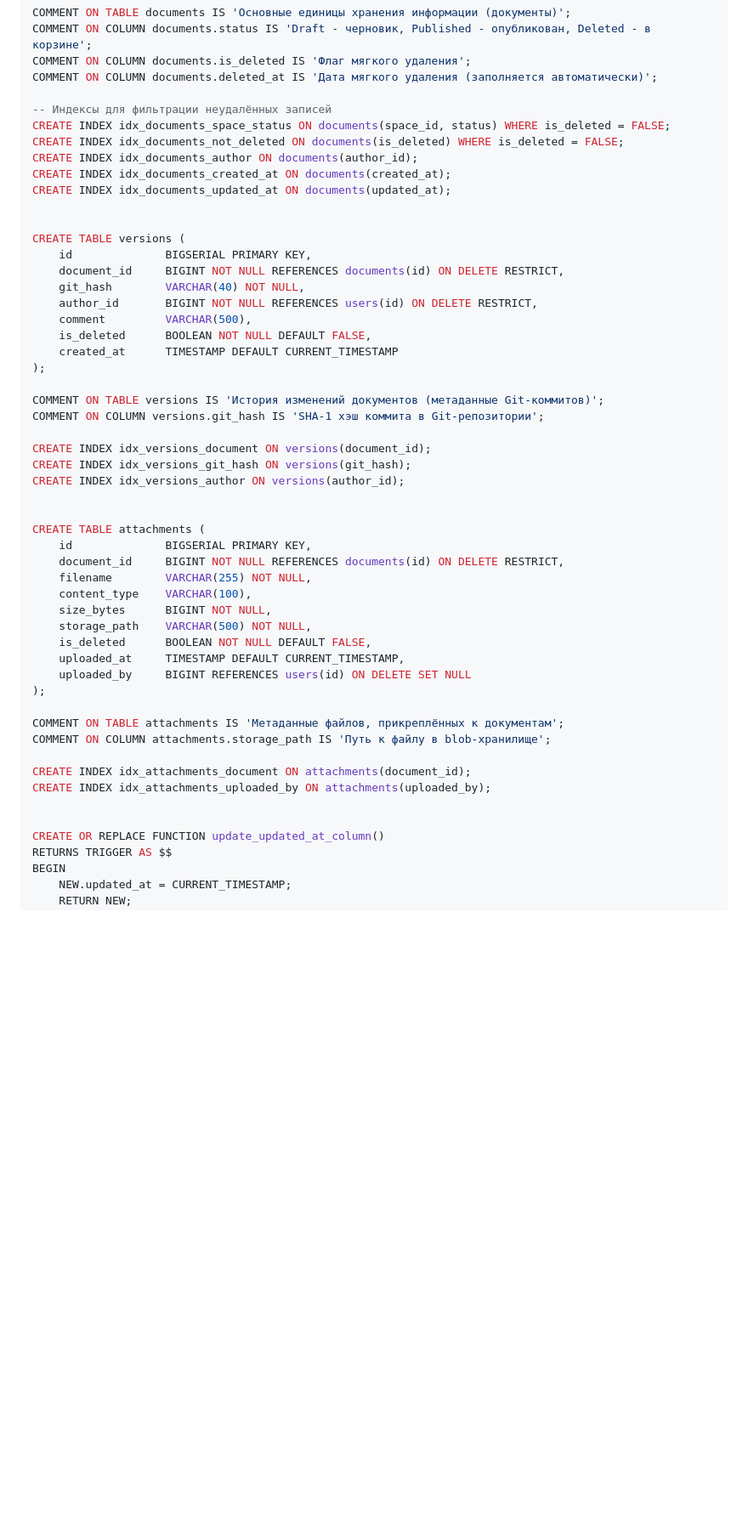
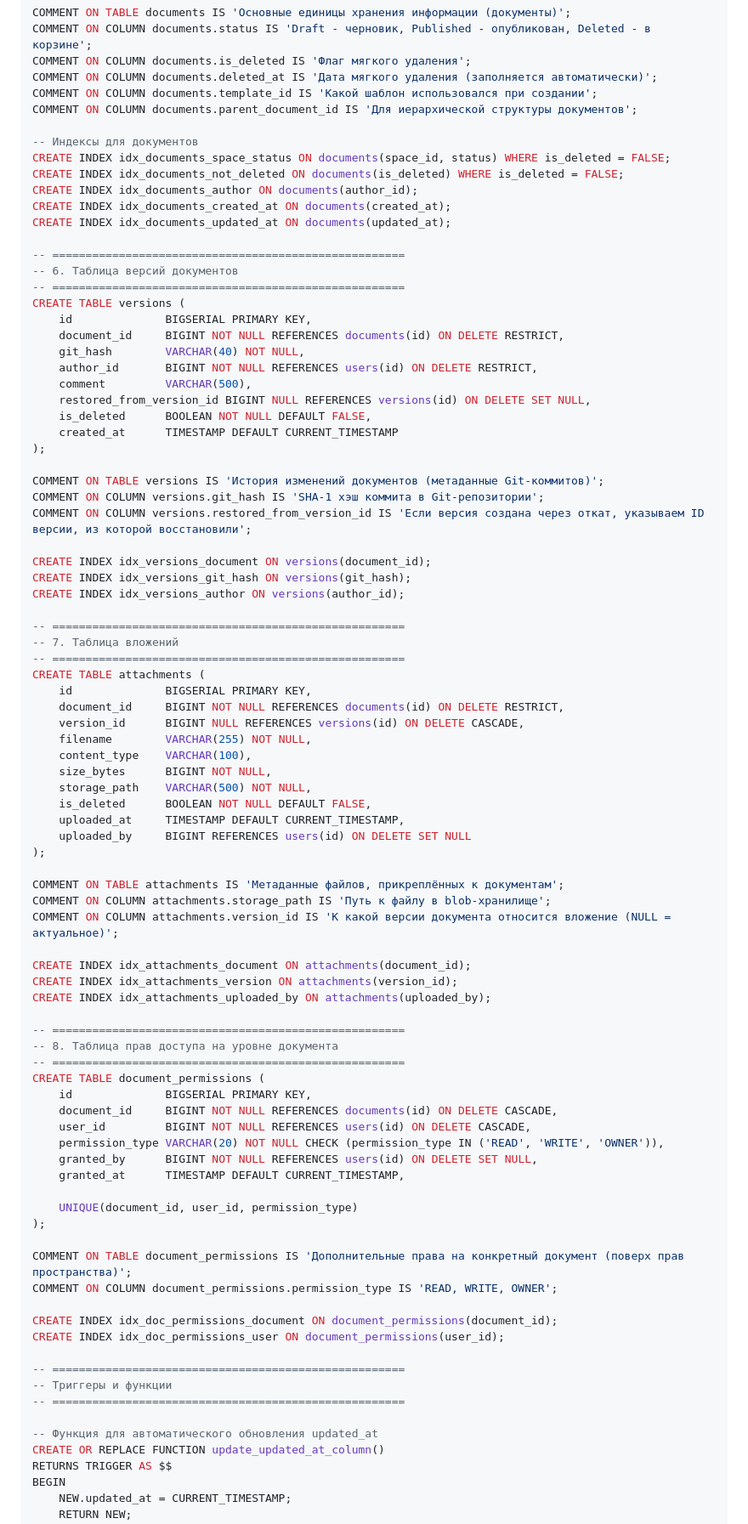
Before and after one commit to C23-501-SoftDev/Docs, a Markdown page: readme.md, the part around one of its changes. Shown at 85% size. Drawn GitHub-style; blank space fills up the shorter version.

Commit message:
Расширение структуры БД
Добавлена поддержка шаблонов документов, вложений с привязкой к версии и прав на уровне документа

```diff
--- a/readme.md
+++ b/readme.md
@@ -233,36 +262,45 @@ COMMENT ON TABLE documents IS 'Основные единицы хранения
 COMMENT ON COLUMN documents.status IS 'Draft - черновик, Published - опубликован, Deleted - в корзине';
 COMMENT ON COLUMN documents.is_deleted IS 'Флаг мягкого удаления';
 COMMENT ON COLUMN documents.deleted_at IS 'Дата мягкого удаления (заполняется автоматически)';
+COMMENT ON COLUMN documents.template_id IS 'Какой шаблон использовался при создании';
+COMMENT ON COLUMN documents.parent_document_id IS 'Для иерархической структуры документов';
 
--- Индексы для фильтрации неудалённых записей
+-- Индексы для документов
 CREATE INDEX idx_documents_space_status ON documents(space_id, status) WHERE is_deleted = FALSE;
 CREATE INDEX idx_documents_not_deleted ON documents(is_deleted) WHERE is_deleted = FALSE;
 CREATE INDEX idx_documents_author ON documents(author_id);
 CREATE INDEX idx_documents_created_at ON documents(created_at);
 CREATE INDEX idx_documents_updated_at ON documents(updated_at);
 
-
+-- =====================================================
+-- 6. Таблица версий документов
+-- =====================================================
 CREATE TABLE versions (
     id              BIGSERIAL PRIMARY KEY,
     document_id     BIGINT NOT NULL REFERENCES documents(id) ON DELETE RESTRICT,
     git_hash        VARCHAR(40) NOT NULL,
     author_id       BIGINT NOT NULL REFERENCES users(id) ON DELETE RESTRICT,
     comment         VARCHAR(500),
+    restored_from_version_id BIGINT NULL REFERENCES versions(id) ON DELETE SET NULL,
     is_deleted      BOOLEAN NOT NULL DEFAULT FALSE,
     created_at      TIMESTAMP DEFAULT CURRENT_TIMESTAMP
 );
 
 COMMENT ON TABLE versions IS 'История изменений документов (метаданные Git-коммитов)';
 COMMENT ON COLUMN versions.git_hash IS 'SHA-1 хэш коммита в Git-репозитории';
+COMMENT ON COLUMN versions.restored_from_version_id IS 'Если версия создана через откат, указываем ID версии, из которой восстановили';
 
 CREATE INDEX idx_versions_document ON versions(document_id);
 CREATE INDEX idx_versions_git_hash ON versions(git_hash);
 CREATE INDEX idx_versions_author ON versions(author_id);
 
-
+-- =====================================================
+-- 7. Таблица вложений
+-- =====================================================
 CREATE TABLE attachments (
     id              BIGSERIAL PRIMARY KEY,
     document_id     BIGINT NOT NULL REFERENCES documents(id) ON DELETE RESTRICT,
+    version_id      BIGINT NULL REFERENCES versions(id) ON DELETE CASCADE,
     filename        VARCHAR(255) NOT NULL,
     content_type    VARCHAR(100),
     size_bytes      BIGINT NOT NULL,
@@ -274,11 +312,37 @@ CREATE TABLE attachments (
 
 COMMENT ON TABLE attachments IS 'Метаданные файлов, прикреплённых к документам';
 COMMENT ON COLUMN attachments.storage_path IS 'Путь к файлу в blob-хранилище';
+COMMENT ON COLUMN attachments.version_id IS 'К какой версии документа относится вложение (NULL = актуальное)';
 
 CREATE INDEX idx_attachments_document ON attachments(document_id);
+CREATE INDEX idx_attachments_version ON attachments(version_id);
 CREATE INDEX idx_attachments_uploaded_by ON attachments(uploaded_by);
 
+-- =====================================================
+-- 8. Таблица прав доступа на уровне документа
+-- =====================================================
+CREATE TABLE document_permissions (
+    id              BIGSERIAL PRIMARY KEY,
+    document_id     BIGINT NOT NULL REFERENCES documents(id) ON DELETE CASCADE,
+    user_id         BIGINT NOT NULL REFERENCES users(id) ON DELETE CASCADE,
+    permission_type VARCHAR(20) NOT NULL CHECK (permission_type IN ('READ', 'WRITE', 'OWNER')),
+    granted_by      BIGINT NOT NULL REFERENCES users(id) ON DELETE SET NULL,
+    granted_at      TIMESTAMP DEFAULT CURRENT_TIMESTAMP,
 
+    UNIQUE(document_id, user_id, permission_type)
+);
+
+COMMENT ON TABLE document_permissions IS 'Дополнительные права на конкретный документ (поверх прав пространства)';
+COMMENT ON COLUMN document_permissions.permission_type IS 'READ, WRITE, OWNER';
+
+CREATE INDEX idx_doc_permissions_document ON document_permissions(document_id);
+CREATE INDEX idx_doc_permissions_user ON document_permissions(user_id);
+
+-- =====================================================
+-- Триггеры и функции
+-- =====================================================
+
+-- Функция для автоматического обновления updated_at
 CREATE OR REPLACE FUNCTION update_updated_at_column()
 RETURNS TRIGGER AS $$
 BEGIN
```
Also changed, not shown: other parts of readme.md (+37 -10 lines), documents/050.entities.md (+145 -122 lines), documents/120.data-model.md (+148 -61 lines).
